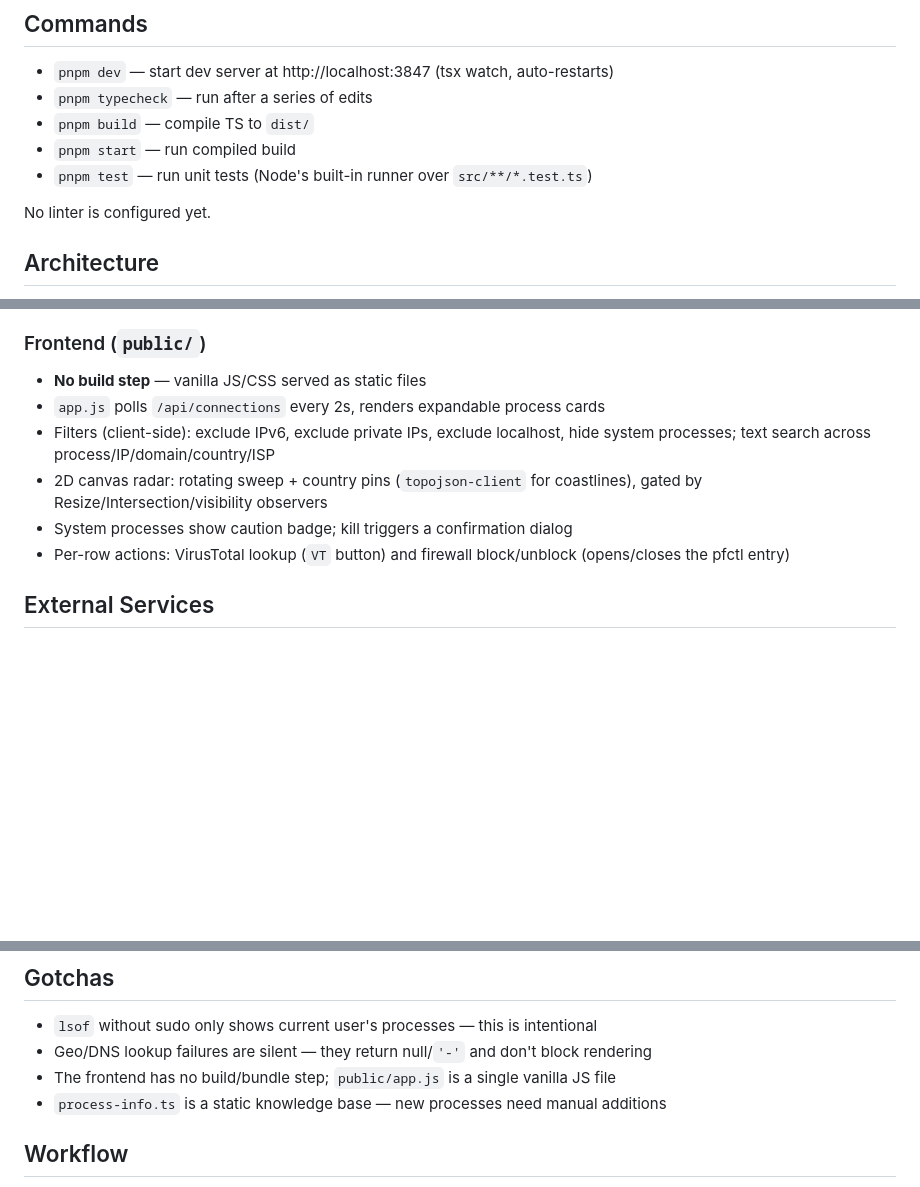
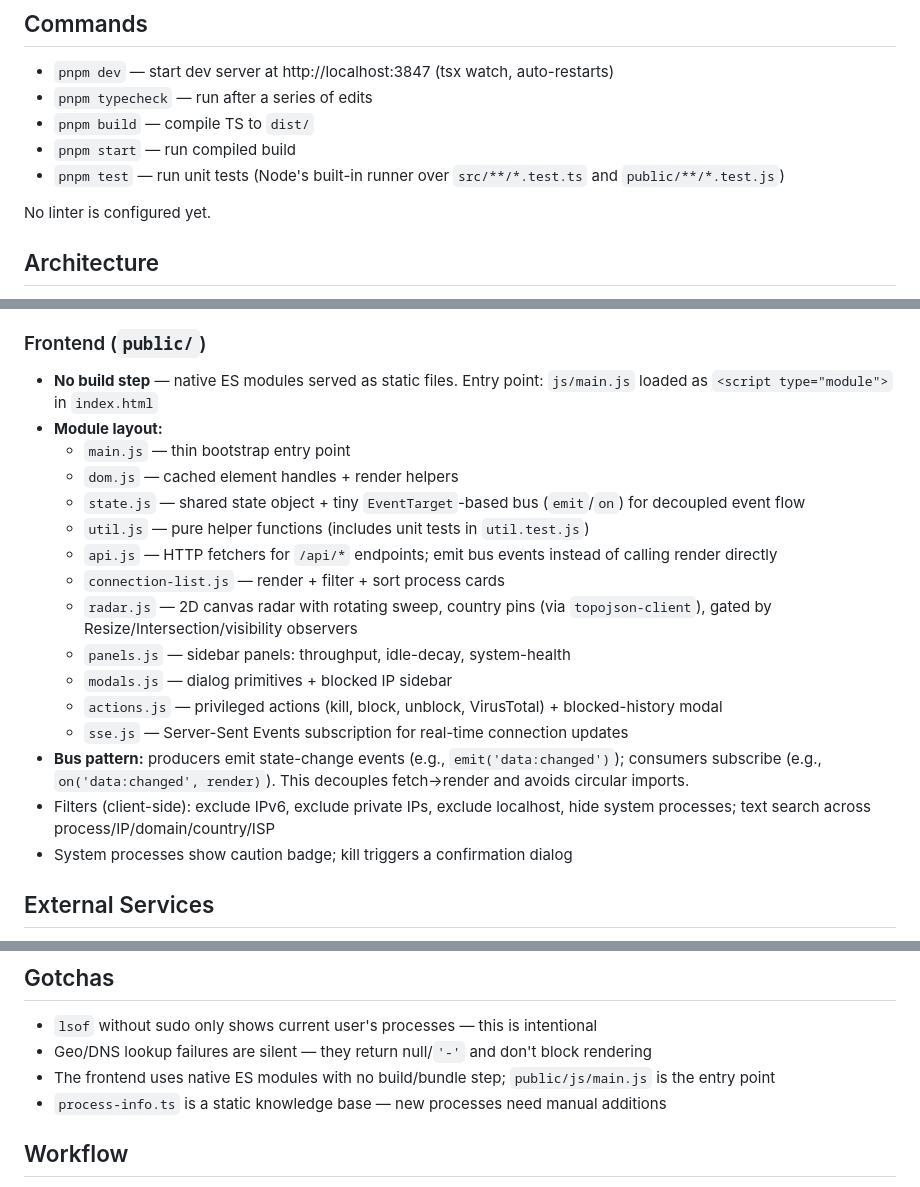
Before and after one commit to erhanersoyy/NetWatcher, a Markdown page: CLAUDE.md, 3 parts joined by grey strips. Drawn GitHub-style; blank space fills up the shorter version.

Commit message:
docs: describe the public/js ES-module layout and event bus
Co-Authored-By: Claude Opus 4.8 (1M context) <noreply@anthropic.com>

```diff
--- a/CLAUDE.md
+++ b/CLAUDE.md
@@ -14,7 +14,7 @@ This file provides guidance to Claude Code (claude.ai/code) when working with co
 - `pnpm typecheck` — run after a series of edits
 - `pnpm build` — compile TS to `dist/`
 - `pnpm start` — run compiled build
-- `pnpm test` — run unit tests (Node's built-in runner over `src/**/*.test.ts`)
+- `pnpm test` — run unit tests (Node's built-in runner over `src/**/*.test.ts` and `public/**/*.test.js`)
 
 No linter is configured yet.
 
@@ -42,12 +42,22 @@ Single-process Node.js server: Express backend serves a static vanilla JS fronte
 
 ### Frontend (`public/`)
 
-- **No build step** — vanilla JS/CSS served as static files
-- `app.js` polls `/api/connections` every 2s, renders expandable process cards
+- **No build step** — native ES modules served as static files. Entry point: `js/main.js` loaded as `<script type="module">` in `index.html`
+- **Module layout:**
+  - `main.js` — thin bootstrap entry point
+  - `dom.js` — cached element handles + render helpers
+  - `state.js` — shared state object + tiny `EventTarget`-based bus (`emit`/`on`) for decoupled event flow
+  - `util.js` — pure helper functions (includes unit tests in `util.test.js`)
+  - `api.js` — HTTP fetchers for `/api/*` endpoints; emit bus events instead of calling render directly
+  - `connection-list.js` — render + filter + sort process cards
+  - `radar.js` — 2D canvas radar with rotating sweep, country pins (via `topojson-client`), gated by Resize/Intersection/visibility observers
+  - `panels.js` — sidebar panels: throughput, idle-decay, system-health
+  - `modals.js` — dialog primitives + blocked IP sidebar
+  - `actions.js` — privileged actions (kill, block, unblock, VirusTotal) + blocked-history modal
+  - `sse.js` — Server-Sent Events subscription for real-time connection updates
+- **Bus pattern:** producers emit state-change events (e.g., `emit('data:changed')`); consumers subscribe (e.g., `on('data:changed', render)`). This decouples fetch→render and avoids circular imports.
 - Filters (client-side): exclude IPv6, exclude private IPs, exclude localhost, hide system processes; text search across process/IP/domain/country/ISP
-- 2D canvas radar: rotating sweep + country pins (`topojson-client` for coastlines), gated by Resize/Intersection/visibility observers
 - System processes show caution badge; kill triggers a confirmation dialog
-- Per-row actions: VirusTotal lookup (`VT` button) and firewall block/unblock (opens/closes the pfctl entry)
 
 ## External Services
 
@@ -65,7 +75,7 @@ Single-process Node.js server: Express backend serves a static vanilla JS fronte
 
 - `lsof` without sudo only shows current user's processes — this is intentional
 - Geo/DNS lookup failures are silent — they return null/`'-'` and don't block rendering
-- The frontend has no build/bundle step; `public/app.js` is a single vanilla JS file
+- The frontend uses native ES modules with no build/bundle step; `public/js/main.js` is the entry point
 - `process-info.ts` is a static knowledge base — new processes need manual additions
 
 ## Workflow
```
